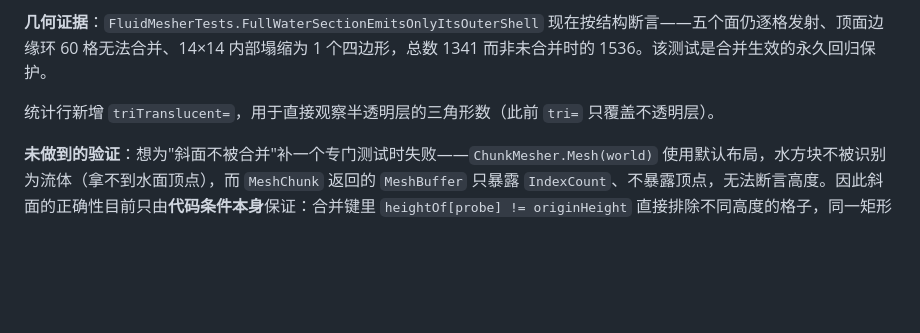
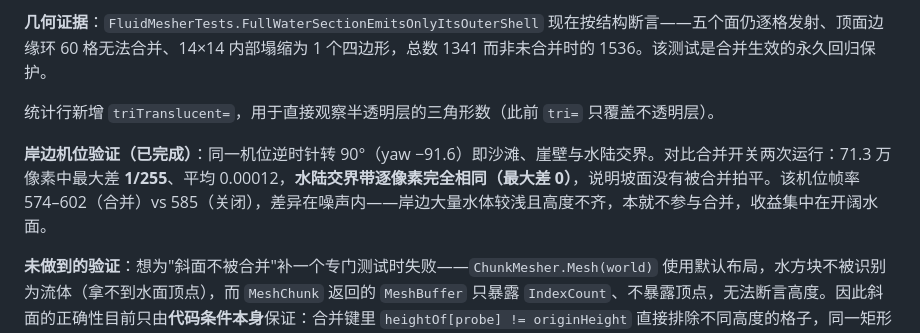
Before and after one commit to a1544676809/Sharpcraft, a Markdown page: docs/modules/render.md, the part around the change. Rendered like a GitHub page; blank space fills up the shorter version.

Commit message:
docs: verify the merge at the shoreline, where a flattened slope would show (T-831)
The shore was the case worth checking, since a merge that took a slope would flatten the beach edge rather than an open field of water. Turning ninety degrees at the same spot gives that view: beach, cliff and the water meeting it. Two runs with the merge off and on, 713k pixels compared outside the HUD and the drifting clouds: max difference one level of 255, mean 0.00012, and the band along the waterline is identical to the last bit. Frame time is unchanged at this viewpoint, which is the expected shape of the result rather than a disappointment, because shallow sloping water is exactly what the level test refuses to merge; the gain belongs to open water where the surfaces are flat and large.

```diff
--- a/docs/modules/render.md
+++ b/docs/modules/render.md
@@ -464,4 +464,6 @@ let atlasUv = rectMin + (input.uv - floor(input.uv)) * (rectMax - rectMin);
 
 统计行新增 `triTranslucent=`，用于直接观察半透明层的三角形数（此前 `tri=` 只覆盖不透明层）。
 
+**岸边机位验证（已完成）**：同一机位逆时针转 90°（yaw −91.6）即沙滩、崖壁与水陆交界。对比合并开关两次运行：71.3 万像素中最大差 **1/255**、平均 0.00012，**水陆交界带逐像素完全相同（最大差 0）**，说明坡面没有被合并拍平。该机位帧率 574–602（合并）vs 585（关闭），差异在噪声内——岸边大量水体较浅且高度不齐，本就不参与合并，收益集中在开阔水面。
+
 **未做到的验证**：想为"斜面不被合并"补一个专门测试时失败——`ChunkMesher.Mesh(world)` 使用默认布局，水方块不被识别为流体（拿不到水面顶点），而 `MeshChunk` 返回的 `MeshBuffer` 只暴露 `IndexCount`、不暴露顶点，无法断言高度。因此斜面的正确性目前只由**代码条件本身**保证：合并键里 `heightOf[probe] != originHeight` 直接排除不同高度的格子，同一矩形内不可能出现两个水面高度。岸边与瀑布机位也未单独做逐像素比对（开阔海面已比对通过）。这两点属未闭环项。
```
